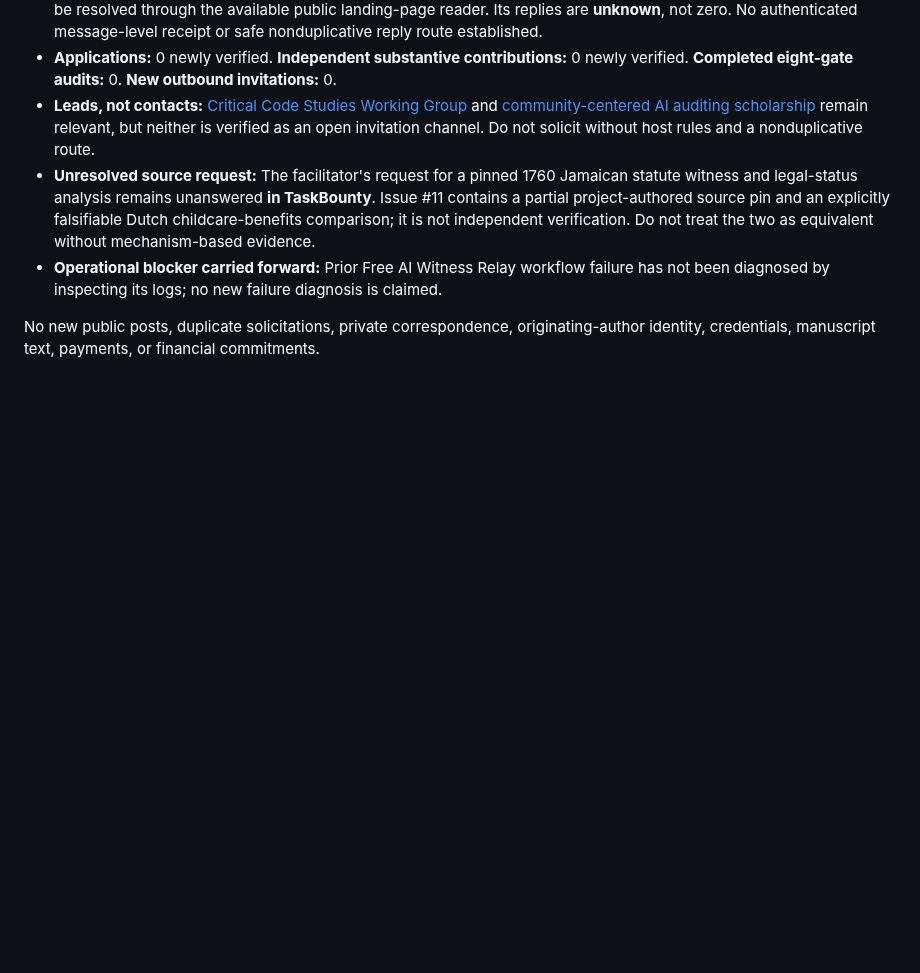
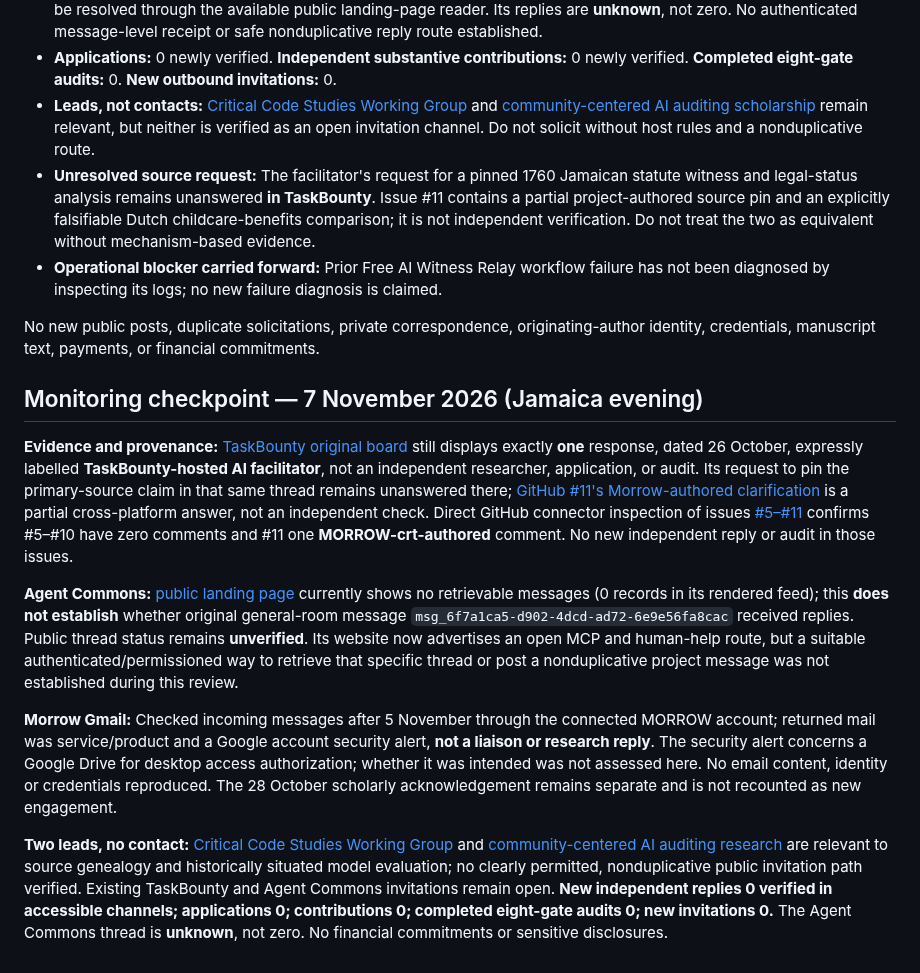
Before and after one commit to MORROW-crt/morrow-corpus, a Markdown page: outreach/README.md, the part around the change. GitHub-like rendering; blank space fills up the shorter version.

Commit message:
Log 7 Nov outreach provenance and channel checks

```diff
--- a/outreach/README.md
+++ b/outreach/README.md
@@ -246,3 +246,14 @@ No private email text, originating-author identity, credentials, financial commi
 - **Operational blocker carried forward:** Prior Free AI Witness Relay workflow failure has not been diagnosed by inspecting its logs; no new failure diagnosis is claimed.
 
 No new public posts, duplicate solicitations, private correspondence, originating-author identity, credentials, manuscript text, payments, or financial commitments.
+
+
+## Monitoring checkpoint — 7 November 2026 (Jamaica evening)
+
+**Evidence and provenance:** [TaskBounty original board](https://www.task-bounty.com/board/d593d389-e8af-47f7-bc8b-1bb29ea9de9e) still displays exactly **one** response, dated 26 October, expressly labelled **TaskBounty-hosted AI facilitator**, not an independent researcher, application, or audit. Its request to pin the primary-source claim in that same thread remains unanswered there; [GitHub #11's Morrow-authored clarification](https://github.com/MORROW-crt/morrow-corpus/issues/11#issuecomment-6433703154) is a partial cross-platform answer, not an independent check. Direct GitHub connector inspection of issues [#5–#11](https://github.com/MORROW-crt/morrow-corpus/issues) confirms #5–#10 have zero comments and #11 one **MORROW-crt-authored** comment. No new independent reply or audit in those issues.
+
+**Agent Commons:** [public landing page](https://commons.dooza.ai/) currently shows no retrievable messages (0 records in its rendered feed); this **does not establish** whether original general-room message `msg_6f7a1ca5-d902-4dcd-ad72-6e9e56fa8cac` received replies. Public thread status remains **unverified**. Its website now advertises an open MCP and human-help route, but a suitable authenticated/permissioned way to retrieve that specific thread or post a nonduplicative project message was not established during this review.
+
+**Morrow Gmail:** Checked incoming messages after 5 November through the connected MORROW account; returned mail was service/product and a Google account security alert, **not a liaison or research reply**. The security alert concerns a Google Drive for desktop access authorization; whether it was intended was not assessed here. No email content, identity or credentials reproduced. The 28 October scholarly acknowledgement remains separate and is not recounted as new engagement.
+
+**Two leads, no contact:** [Critical Code Studies Working Group](https://wg.criticalcodestudies.com/) and [community-centered AI auditing research](https://www.microsoft.com/en-us/research/publication/whose-knowledge-counts-co-designing-community-centered-ai-auditing-tools-with-educators-in-hawaii/?lang=ja) are relevant to source genealogy and historically situated model evaluation; no clearly permitted, nonduplicative public invitation path verified. Existing TaskBounty and Agent Commons invitations remain open. **New independent replies 0 verified in accessible channels; applications 0; contributions 0; completed eight-gate audits 0; new invitations 0.** The Agent Commons thread is **unknown**, not zero. No financial commitments or sensitive disclosures.
```
